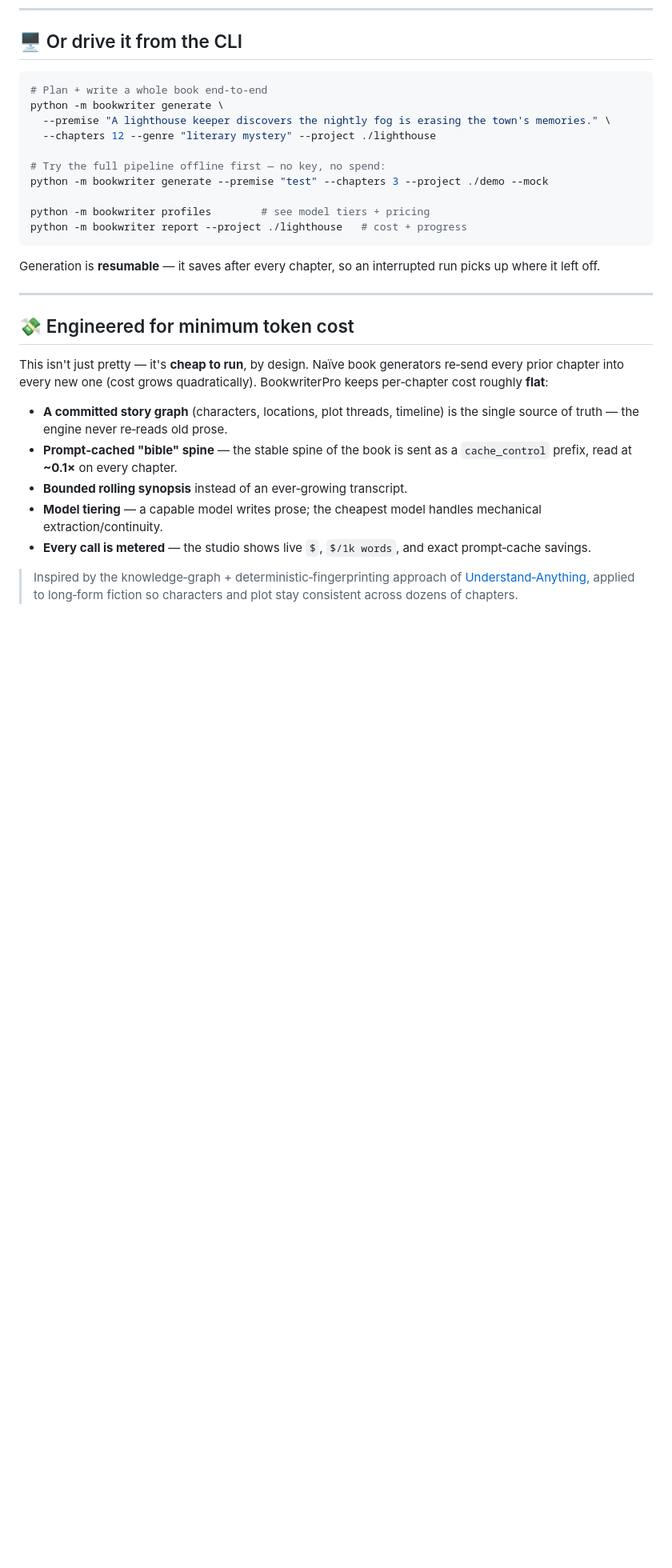
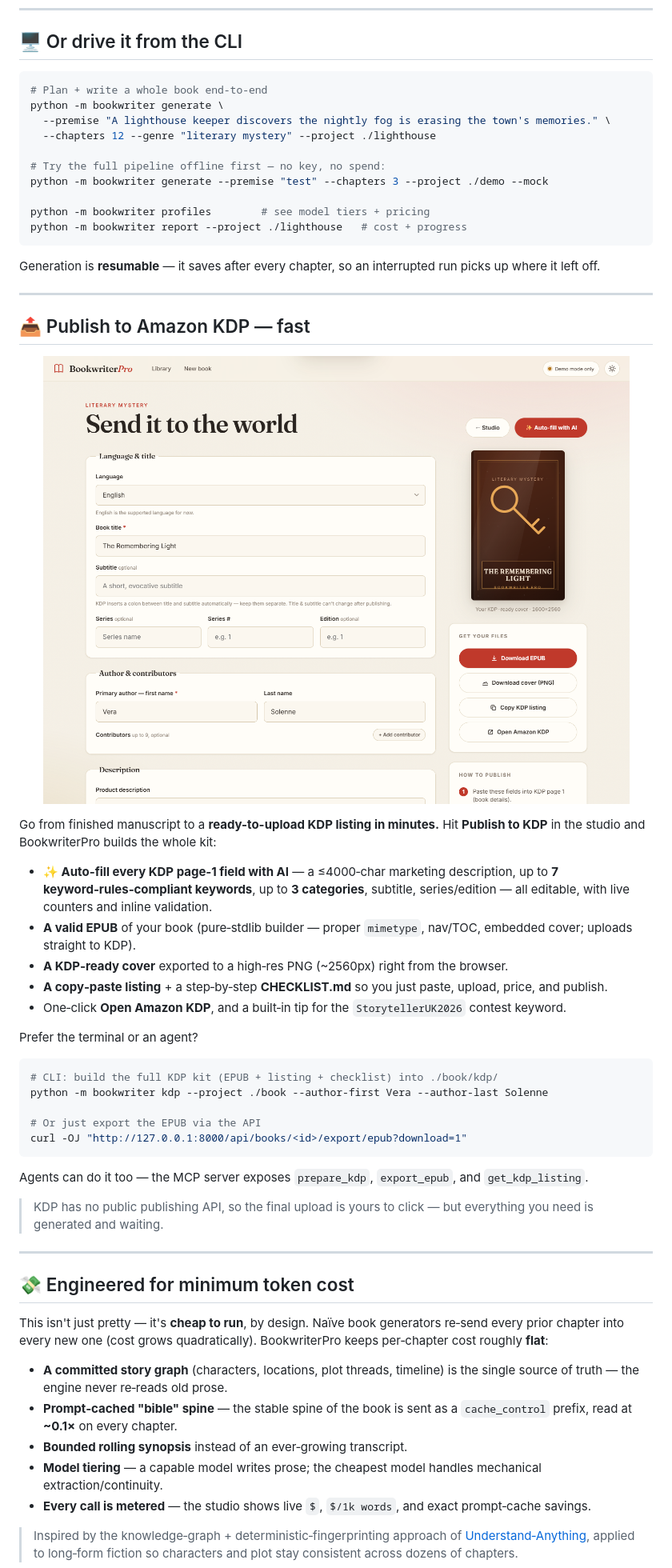
Before and after one commit to embomb701/BookwritterPro, a Markdown page: README.md, the part around one of its changes. Shown at 80% size. GitHub-like rendering; pictures changed too: docs/screenshots/publish.png (added); blank space fills up the shorter version.

````diff
--- a/README.md
+++ b/README.md
@@ -128,6 +129,38 @@ python -m bookwriter report --project ./lighthouse   # cost + progress
 ```
 
 Generation is **resumable** — it saves after every chapter, so an interrupted run picks up where it left off.
+
+---
+
+## 📤 Publish to Amazon KDP — fast
+
+<div align="center">
+
+![Publish to KDP](docs/screenshots/publish.png)
+
+</div>
+
+Go from finished manuscript to a **ready-to-upload KDP listing in minutes.** Hit **Publish to KDP** in the studio and BookwriterPro builds the whole kit:
+
+- **✨ Auto-fill every KDP page‑1 field with AI** — a ≤4000‑char marketing description, up to **7 keyword‑rules‑compliant keywords**, up to **3 categories**, subtitle, series/edition — all editable, with live counters and inline validation.
+- **A valid EPUB** of your book (pure‑stdlib builder — proper `mimetype`, nav/TOC, embedded cover; uploads straight to KDP).
+- **A KDP‑ready cover** exported to a high‑res PNG (~2560px) right from the browser.
+- **A copy‑paste listing** + a step‑by‑step **CHECKLIST.md** so you just paste, upload, price, and publish.
+- One‑click **Open Amazon KDP**, and a built‑in tip for the `StorytellerUK2026` contest keyword.
+
+Prefer the terminal or an agent?
+
+```bash
+# CLI: build the full KDP kit (EPUB + listing + checklist) into ./book/kdp/
+python -m bookwriter kdp --project ./book --author-first Vera --author-last Solenne
+
+# Or just export the EPUB via the API
+curl -OJ "http://127.0.0.1:8000/api/books/<id>/export/epub?download=1"
+```
+
+Agents can do it too — the MCP server exposes `prepare_kdp`, `export_epub`, and `get_kdp_listing`.
+
+> KDP has no public publishing API, so the final upload is yours to click — but everything you need is generated and waiting.
 
 ---
 
````
Also changed, not shown: other parts of README.md (+7 -6 lines), 12 other files.
